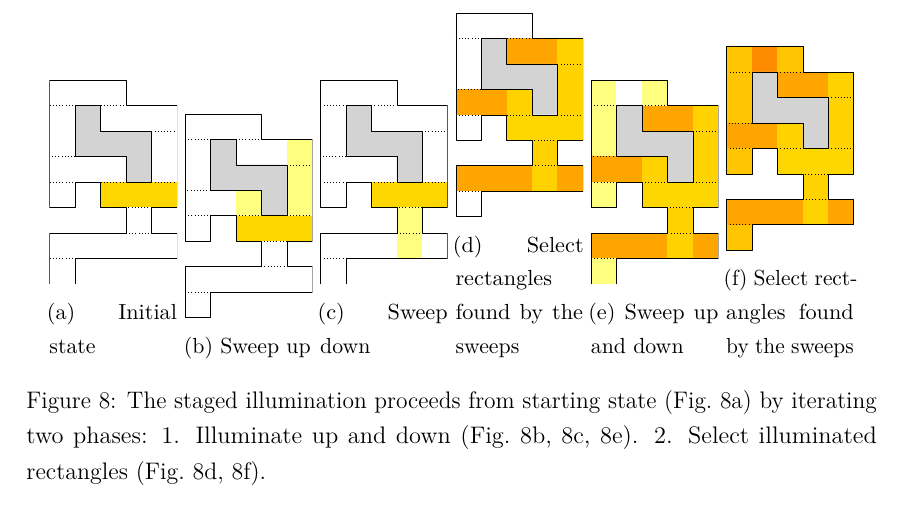
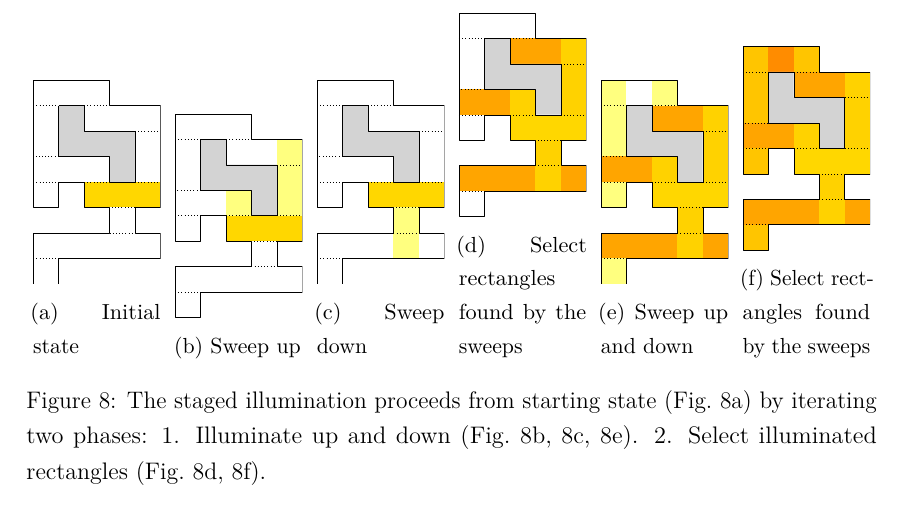
Before and after one commit to sisu/gradu, a LaTeX document (gradu.tex): part of page 38 of 55, cut so that both start at the same text. Compiled offline with pdfLaTeX.

Commit message:
hfil to light2d fig

```diff
--- a/gradu.tex
+++ b/gradu.tex
@@ -1302,22 +1302,27 @@ The path finding algorithm works by alternating between two phases~\cite{revisit
 		\includegraphics[width=\textwidth,page=2]{fig/light2d}
 		\caption{Initial state}\label{fig:light2d:start}
 	\end{subfigure}
+	\hfil
 	\begin{subfigure}{0.15\textwidth}\centering
 		\includegraphics[width=\textwidth,page=3]{fig/light2d}
 		\caption{Sweep up}\label{fig:light2d:up}
 	\end{subfigure}
+	\hfil
 	\begin{subfigure}{0.15\textwidth}\centering
 		\includegraphics[width=\textwidth,page=4]{fig/light2d}
 		\caption{Sweep down}\label{fig:light2d:down}
 	\end{subfigure}
+	\hfil
 	\begin{subfigure}{0.15\textwidth}\centering
 		\includegraphics[width=\textwidth,page=5]{fig/light2d}
 		\caption{Select rectangles found by the sweeps}\label{fig:light2d:sel1}
 	\end{subfigure}
+	\hfil
 	\begin{subfigure}{0.15\textwidth}\centering
 		\includegraphics[width=\textwidth,page=6]{fig/light2d}
 		\caption{Sweep up and down}\label{fig:light2d:updown}
 	\end{subfigure}
+	\hfil
 	\begin{subfigure}{0.15\textwidth}\centering
 		\includegraphics[width=\textwidth,page=7]{fig/light2d}
 		\caption{Select rectangles found by the sweeps}\label{fig:light2d:sel2}
```
